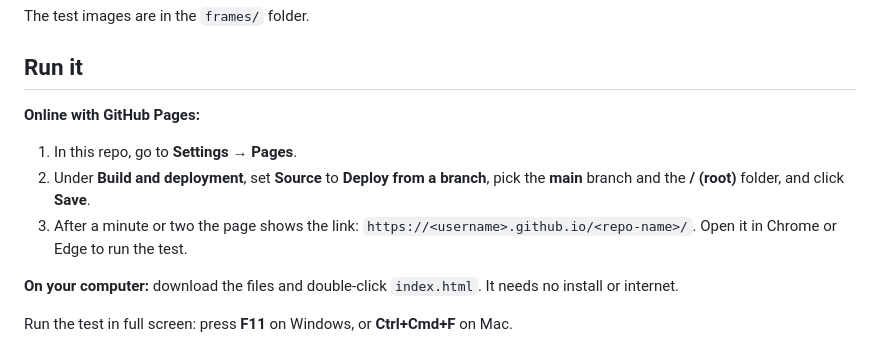
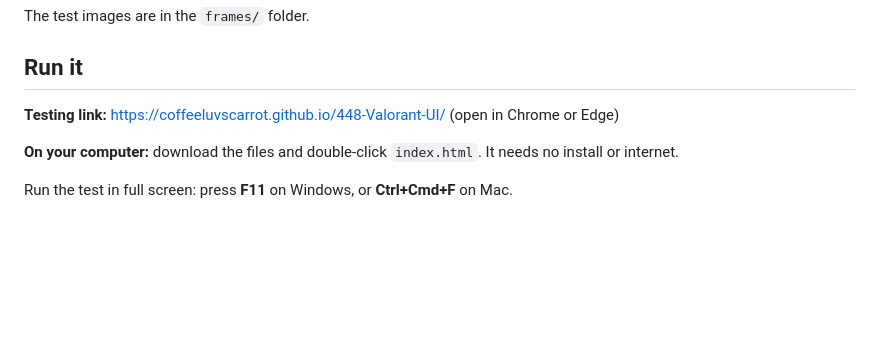
Before and after one commit to CoffeeLuvsCarrot/448-Valorant-UI, a Markdown page: README.md, the part around the change. Rendered like a GitHub page; blank space fills up the shorter version.

```diff
--- a/README.md
+++ b/README.md
@@ -13,10 +13,7 @@ Design file and demo: https://www.figma.com/design/ibswUleEnLIpKyHOHzaCC1/Valora
 The test images are in the `frames/` folder.
 
 ## Run it
-**Online with GitHub Pages:**
-1. In this repo, go to **Settings → Pages**.
-2. Under **Build and deployment**, set **Source** to **Deploy from a branch**, pick the **main** branch and the **/ (root)** folder, and click **Save**.
-3. After a minute or two the page shows the link: `https://<username>.github.io/<repo-name>/`. Open it in Chrome or Edge to run the test.
+**Testing link:** https://coffeeluvscarrot.github.io/448-Valorant-UI/ (open in Chrome or Edge)
 
 **On your computer:** download the files and double-click `index.html`. It needs no install or internet.
 
```
